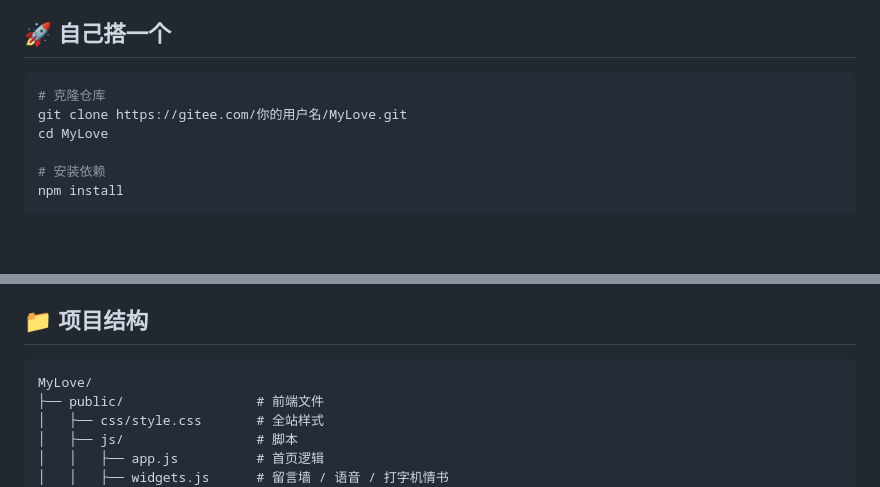
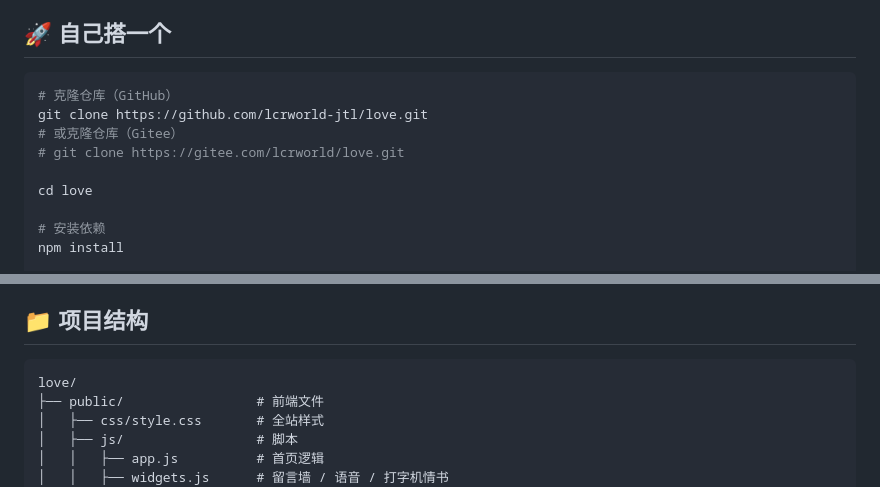
Before and after one commit to lcrworld-jtl/love, a Markdown page: README.md, 2 parts joined by grey strips. Rendered like a GitHub page; blank space fills up the shorter version.

Commit message:
docs: 更新 README，同步 GitHub 和 Gitee 双平台信息
- 添加 GitHub 和 Gitee 徽章链接
- 修复克隆地址（仓库名 MyLove → love）
- 添加 GitHub 克隆方式
- 项目结构目录名 MyLove → love

````diff
--- a/README.md
+++ b/README.md
@@ -30,9 +34,12 @@
 ## 🚀 自己搭一个
 
 ```bash
-# 克隆仓库
-git clone https://gitee.com/你的用户名/MyLove.git
-cd MyLove
+# 克隆仓库（GitHub）
+git clone https://github.com/lcrworld-jtl/love.git
+# 或克隆仓库（Gitee）
+# git clone https://gitee.com/lcrworld/love.git
+
+cd love
 
 # 安装依赖
 npm install
@@ -64,7 +71,7 @@ cp .env.example .env
 ## 📁 项目结构
 
 ```
-MyLove/
+love/
 ├── public/                 # 前端文件
 │   ├── css/style.css       # 全站样式
 │   ├── js/                 # 脚本
````
Also changed, not shown: other parts of README.md (+4 -0 lines).
